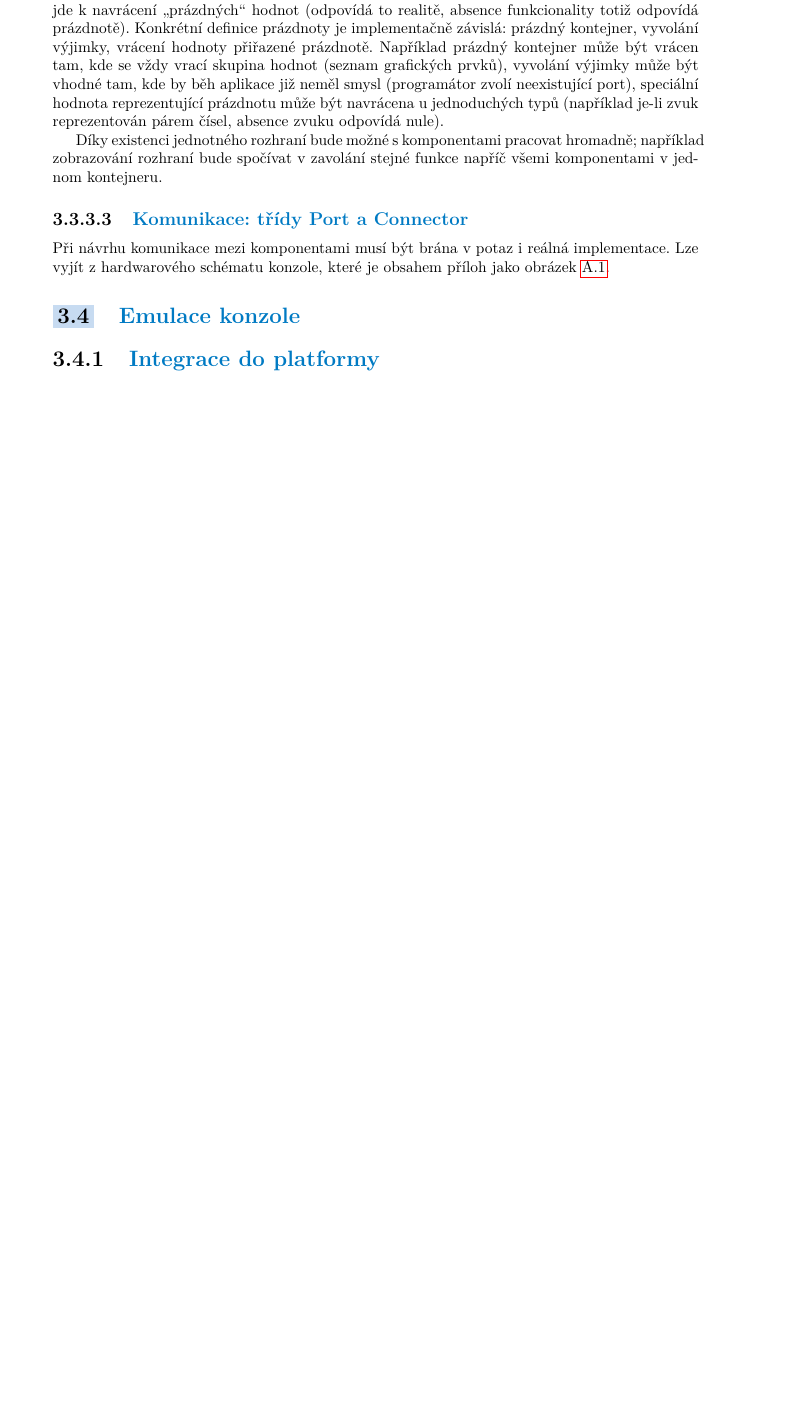
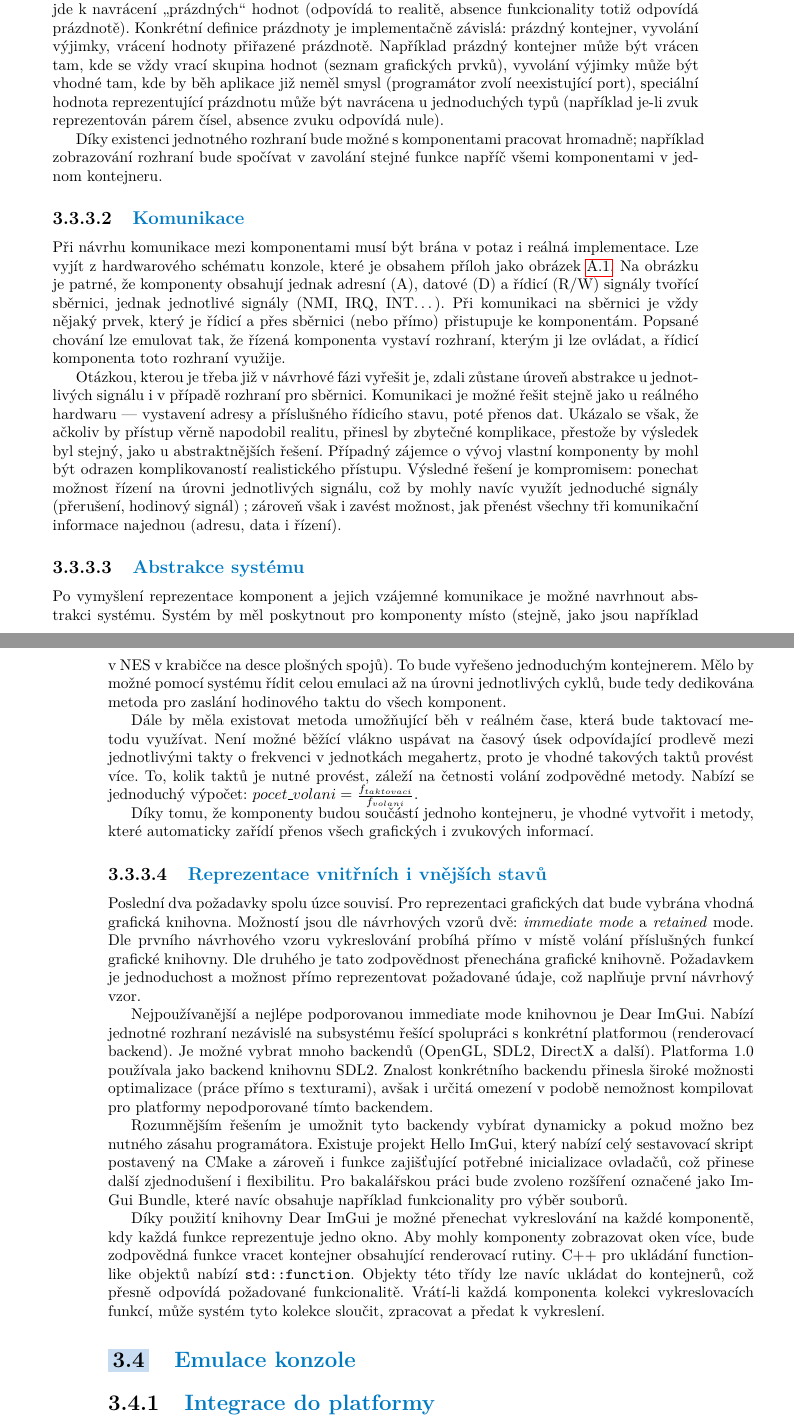
Before and after one commit to andreondra/bachelor-thesis, a LaTeX thesis (src/ctufit-thesis.tex, which reads src/text/text.tex): part of page 29 of 43 before the commit and two parts of pages 29 and 30 of 43 after it, the two joined at a grey line, cut so that both start at the same text, the shorter picture padded with empty space. Compiled offline with pdfLaTeX.

Commit message:
Pridan navrh.

```diff
--- a/src/text/text.tex
+++ b/src/text/text.tex
@@ -455,10 +452,31 @@ Jediný problém, který při návrhu nastal, byla prostá otázka: co když ně
 
 Díky existenci jednotného rozhraní bude možné s~komponentami pracovat hromadně; například zobrazování rozhraní bude spočívat v~zavolání stejné funkce napříč všemi komponentami v~jednom kontejneru.
 
-\subsubsection{Komunikace: třídy Port a~Connector}
-Při návrhu komunikace mezi komponentami musí být brána v~potaz i~reálná implementace. Lze vyjít z~hardwarového schématu konzole, které je obsahem příloh jako obrázek~\ref{fig:nes001-hw}.
+\subsubsection{Komunikace}
+Při návrhu komunikace mezi komponentami musí být brána v~potaz i~reálná implementace. Lze vyjít z~hardwarového schématu konzole, které je obsahem příloh jako obrázek~\ref{fig:nes001-hw}. Na obrázku je patrné, že komponenty obsahují jednak adresní (A), datové (D) a~řídicí  (R/W) signály tvořící sběrnici, jednak jednotlivé signály (NMI, IRQ, INT\dots). Při komunikaci na sběrnici je vždy nějaký prvek, který je řídicí a~přes sběrnici (nebo přímo) přistupuje ke komponentám. Popsané chování lze emulovat tak, že řízená komponenta vystaví rozhraní, kterým ji lze ovládat, a~řídicí komponenta toto rozhraní využije.
+
+Otázkou, kterou je třeba již v~návrhové fázi vyřešit je, zdali zůstane úroveň abstrakce u~jednotlivých signálu i~v~případě rozhraní pro sběrnici. Komunikaci je možné řešit stejně jako u~reálného hardwaru --- vystavení adresy a~příslušného řídicího stavu, poté přenos dat. Ukázalo se však, že ačkoliv by přístup věrně napodobil realitu, přinesl by zbytečné komplikace, přestože by výsledek byl stejný, jako u~abstraktnějších řešení. Případný zájemce o~vývoj vlastní komponenty by mohl být odrazen komplikovaností realistického přístupu. Výsledné řešení je kompromisem: ponechat možnost řízení na úrovni jednotlivých signálu, což by mohly navíc využít jednoduché signály (přerušení, hodinový signál) ; zároveň však i~zavést možnost, jak přenést všechny tři komunikační informace najednou (adresu, data i~řízení).
+
+\subsubsection{Abstrakce systému}
+Po vymyšlení reprezentace komponent a~jejich vzájemné komunikace je možné navrhnout abstrakci systému. Systém by měl poskytnout pro komponenty místo (stejně, jako jsou například v~NES v~krabičce na desce plošných spojů). To bude vyřešeno jednoduchým kontejnerem. Mělo by možné pomocí systému řídit celou emulaci až na úrovni jednotlivých cyklů, bude tedy dedikována metoda pro zaslání hodinového taktu do všech komponent.
+
+Dále by měla existovat metoda umožňující běh v~reálném čase, která bude taktovací metodu využívat. Není možné běžící vlákno uspávat na časový úsek odpovídající prodlevě mezi jednotlivými takty o~frekvenci v~jednotkách megahertz, proto je vhodné takových taktů provést více. To, kolik taktů je nutné provést, záleží na četnosti volání zodpovědné metody. Nabízí se jednoduchý výpočet: $pocet\_volani= \frac{f_{taktovaci}}{f_{volani}}$.
+
+Díky tomu, že komponenty budou součástí jednoho kontejneru, je vhodné vytvořit i~metody, které automaticky zařídí přenos všech grafických i~zvukových informací.
+
+\subsubsection{Reprezentace vnitřních i~vnějších stavů}
+Poslední dva požadavky spolu úzce souvisí. Pro reprezentaci grafických dat bude vybrána vhodná grafická knihovna. Možností jsou dle návrhových vzorů dvě: \emph{immediate mode} a~\emph{retained} mode. Dle prvního návrhového vzoru vykreslování probíhá přímo v~místě volání příslušných funkcí grafické knihovny. Dle druhého je tato zodpovědnost přenechána grafické knihovně. Požadavkem je jednoduchost a~možnost přímo reprezentovat požadované údaje, což naplňuje první návrhový vzor.
+
+Nejpoužívanější a~nejlépe podporovanou immediate mode knihovnou je Dear ImGui.  Nabízí jednotné rozhraní nezávislé na subsystému řešící spolupráci s~konkrétní platformou (renderovací backend). Je možné vybrat mnoho backendů (OpenGL, SDL2, DirectX a~další). Platforma~1.0 používala jako backend knihovnu SDL2. Znalost konkrétního backendu přinesla široké možnosti optimalizace (práce přímo s~texturami), avšak i~určitá omezení v~podobě nemožnost kompilovat pro platformy nepodporované tímto backendem.
+
+Rozumnějším řešením je umožnit tyto backendy vybírat dynamicky a~pokud možno bez nutného zásahu programátora. Existuje projekt Hello~ImGui, který nabízí celý sestavovací skript postavený na CMake a~zároveň i~funkce zajišťující potřebné inicializace ovladačů, což přinese další zjednodušení i~flexibilitu. Pro bakalářskou práci bude zvoleno rozšíření označené jako ImGui~Bundle, které navíc obsahuje například funkcionality pro výběr souborů.
+
+Díky použití knihovny Dear ImGui je možné přenechat vykreslování na každé komponentě, kdy každá funkce reprezentuje jedno okno. Aby mohly komponenty zobrazovat oken více, bude zodpovědná funkce vracet kontejner obsahující renderovací rutiny. C++ pro ukládání function-like objektů nabízí \texttt{std::function}. Objekty této třídy lze navíc ukládat do kontejnerů, což přesně odpovídá požadované funkcionalitě. Vrátí-li každá komponenta kolekci vykreslovacích funkcí, může systém tyto kolekce sloučit, zpracovat a~předat k~vykreslení.
+
+
 
 \section{Emulace konzole}
+
 
 \subsection{Integrace do platformy}
 
```
Also changed, not shown: src/text/text.tex (5 more changed lines).
